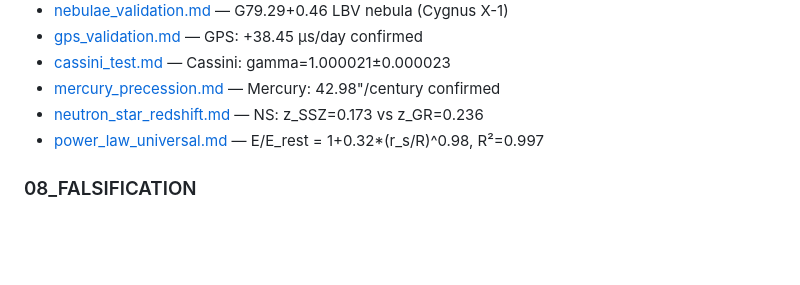
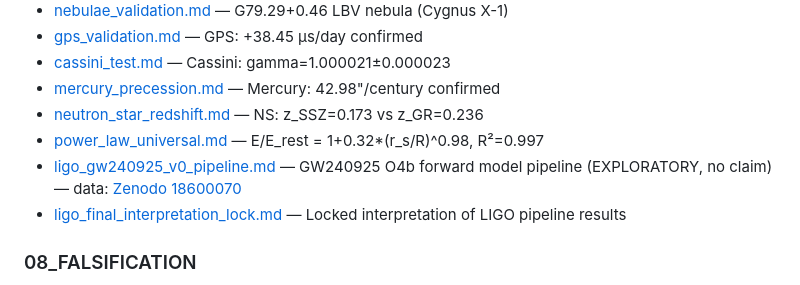
Before and after one commit to error-wtf/ssz-complete-documentation, a Markdown page: README.md, the part around the change. Drawn GitHub-style; blank space fills up the shorter version.

Commit message:
docs(ligo): add GW240925 O4b pipeline + Zenodo 18600070 link to validation index

```diff
--- a/README.md
+++ b/README.md
@@ -119,6 +119,8 @@ At the Schwarzschild radius: **D(r_s) = 0.555** (finite!) vs GR: D(r_s) = 0 (sin
 - [mercury_precession.md](07_VALIDATION/mercury_precession.md) — Mercury: 42.98"/century confirmed
 - [neutron_star_redshift.md](07_VALIDATION/neutron_star_redshift.md) — NS: z_SSZ=0.173 vs z_GR=0.236
 - [power_law_universal.md](07_VALIDATION/power_law_universal.md) — E/E_rest = 1+0.32*(r_s/R)^0.98, R²=0.997
+- [ligo_gw240925_v0_pipeline.md](07_VALIDATION/ligo_gw240925_v0_pipeline.md) — GW240925 O4b forward model pipeline (EXPLORATORY, no claim) — data: [Zenodo 18600070](https://zenodo.org/records/18600070)
+- [ligo_final_interpretation_lock.md](07_VALIDATION/ligo_final_interpretation_lock.md) — Locked interpretation of LIGO pipeline results
 
 ### 08_FALSIFICATION
 - [falsification_criteria.md](08_FALSIFICATION/falsification_criteria.md) — When SSZ is falsified
```
